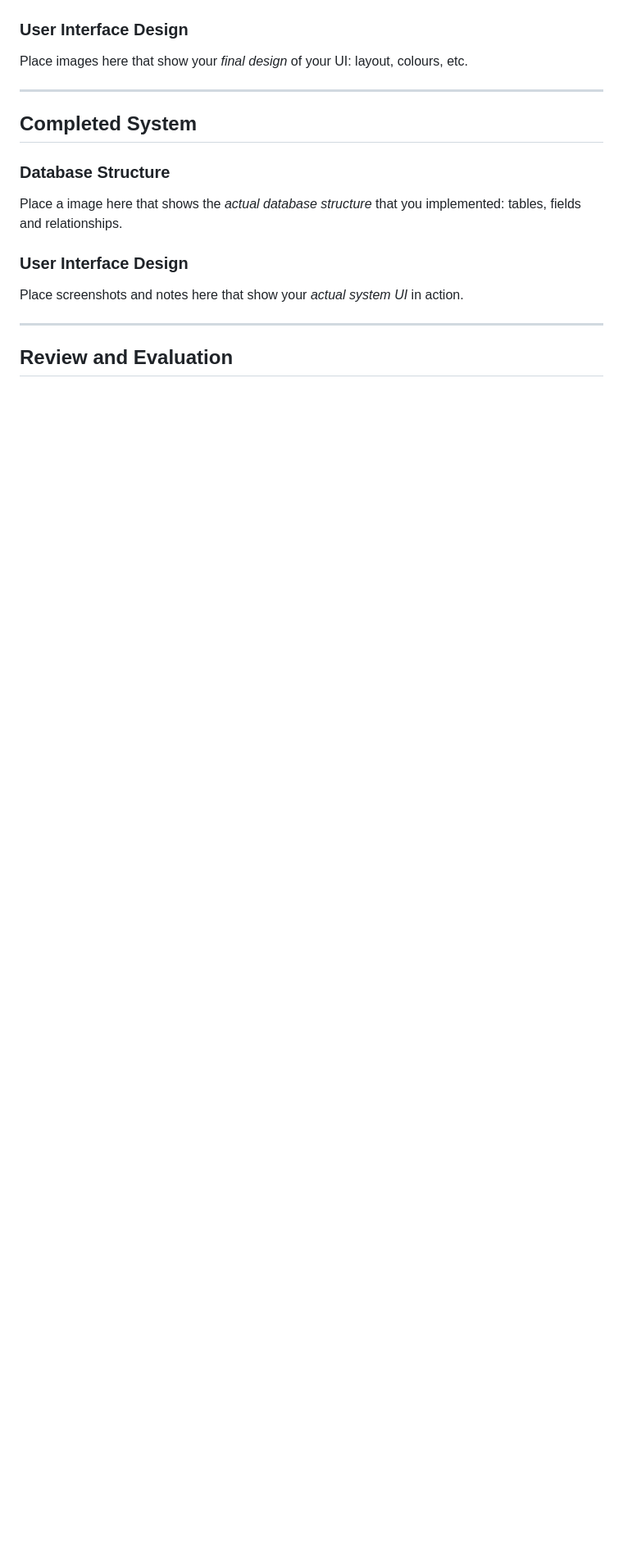
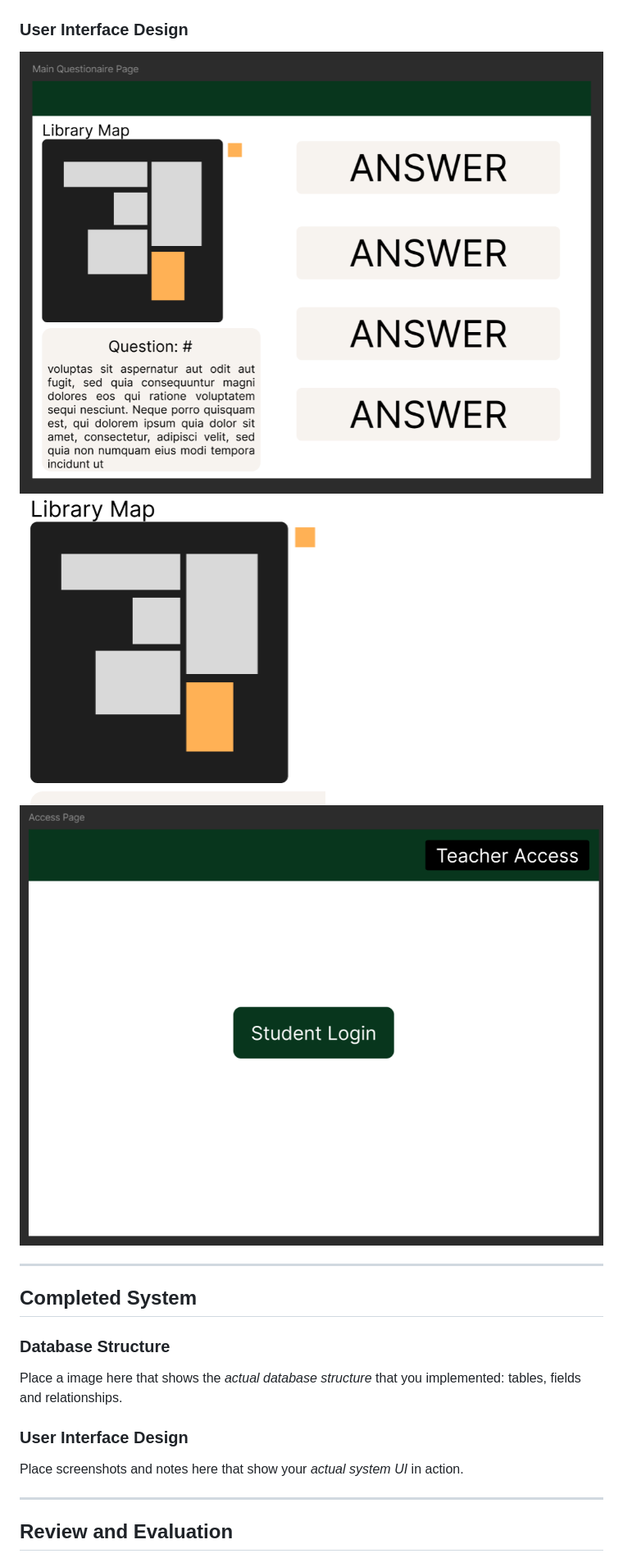
Before and after one commit to waimea-jching/300DTD-assessment, a Markdown page: docs/Design.md, the part around the change. Shown: that part at 82% size. GitHub-like rendering; blank space fills up the shorter version.

```diff
--- a/docs/Design.md
+++ b/docs/Design.md
@@ -93,8 +93,9 @@ Moving froward this will go hand and hand with my aesthetic relevant implication
 
 ### User Interface Design
 
-Place images here that show your *final design* of your UI: layout, colours, etc.
-
+![alt text](images/questionaire-page-snip.png)
+![alt text](images/library-map-markup.png)
+![alt text](images/access-page-snip.png)
 
 -------------------------------------------------
 
```
